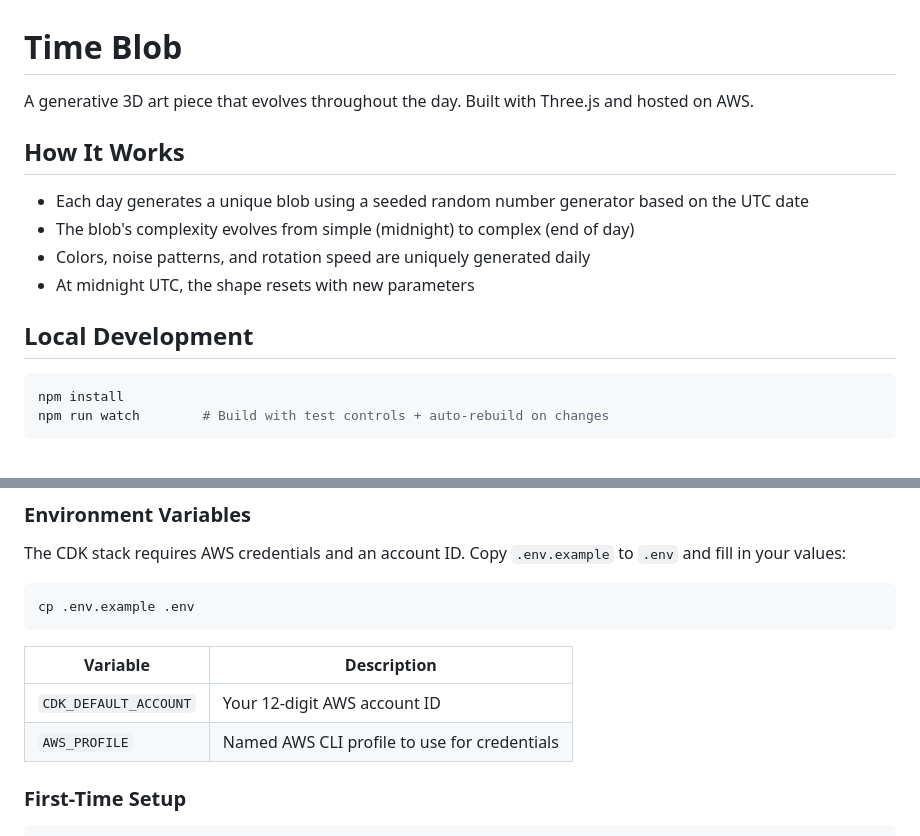
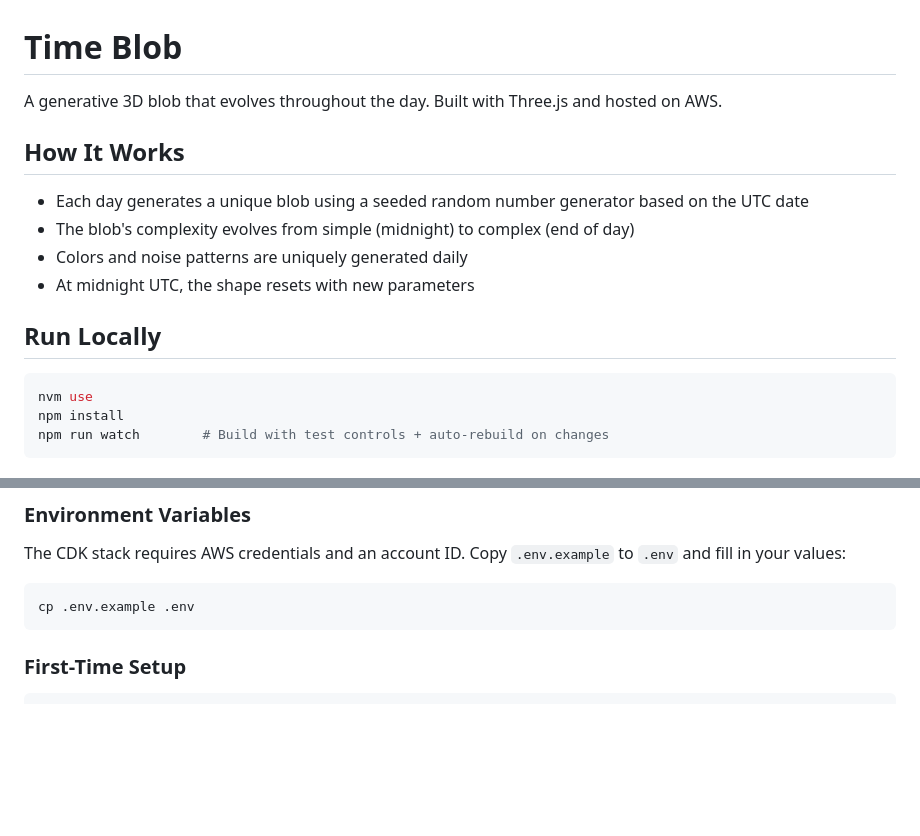
Before and after one commit to xtinarees/time-blob, a Markdown page: README.md, 2 parts joined by grey strips. Rendered like a GitHub page; blank space fills up the shorter version.

````diff
--- a/README.md
+++ b/README.md
@@ -1,17 +1,18 @@
 # Time Blob
 
-A generative 3D art piece that evolves throughout the day. Built with Three.js and hosted on AWS.
+A generative 3D blob that evolves throughout the day. Built with Three.js and hosted on AWS.
 
 ## How It Works
 
 - Each day generates a unique blob using a seeded random number generator based on the UTC date
 - The blob's complexity evolves from simple (midnight) to complex (end of day)
-- Colors, noise patterns, and rotation speed are uniquely generated daily
+- Colors and noise patterns are uniquely generated daily
 - At midnight UTC, the shape resets with new parameters
 
-## Local Development
+## Run Locally
 
 ```bash
+nvm use
 npm install
 npm run watch        # Build with test controls + auto-rebuild on changes
 ```
@@ -54,11 +55,6 @@ The CDK stack requires AWS credentials and an account ID. Copy `.env.example` to
 ```bash
 cp .env.example .env
 ```
-
-| Variable              | Description                                  |
-| --------------------- | -------------------------------------------- |
-| `CDK_DEFAULT_ACCOUNT` | Your 12-digit AWS account ID                 |
-| `AWS_PROFILE`         | Named AWS CLI profile to use for credentials |
 
 ### First-Time Setup
 
````
Also changed, not shown: CLAUDE.md (+1 -1 lines).
